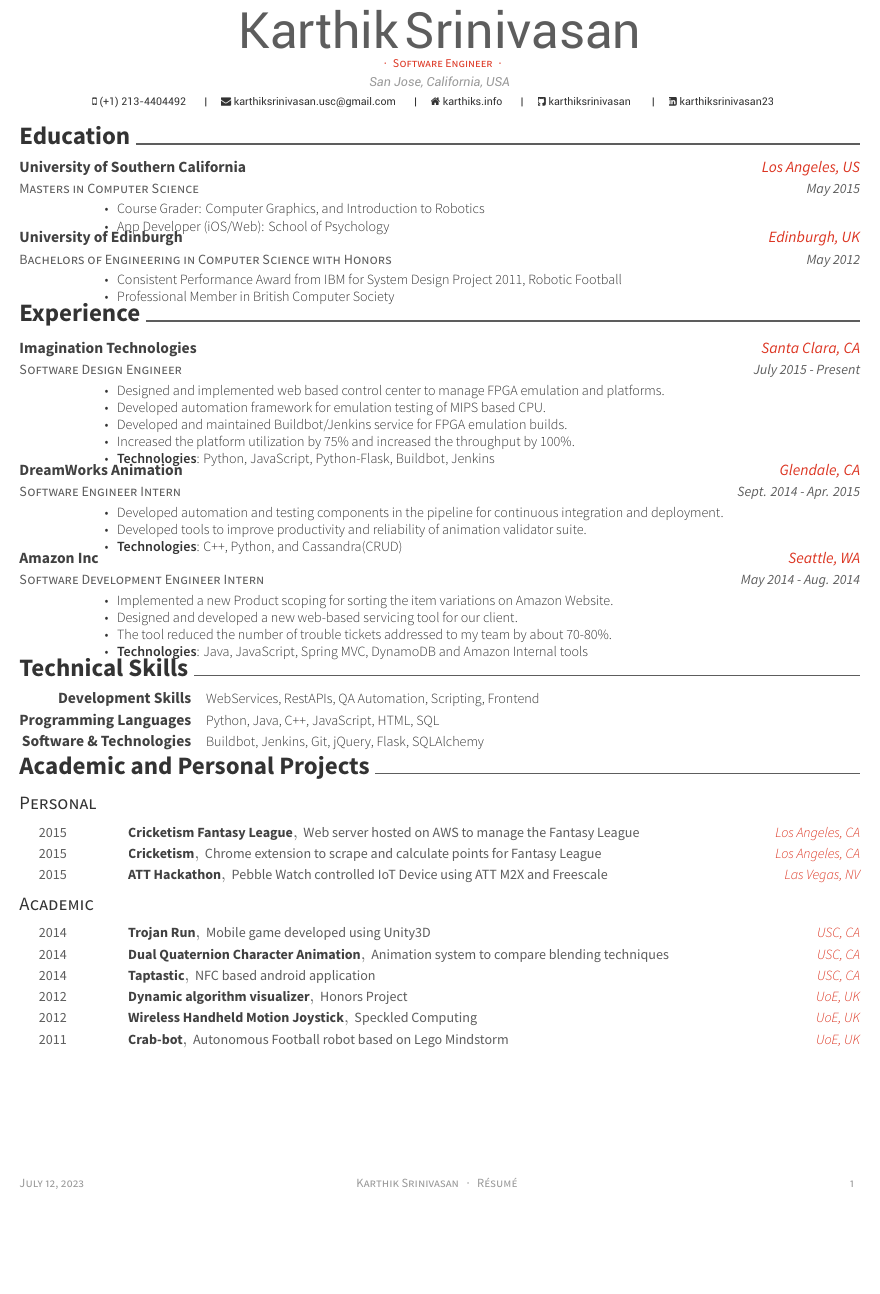
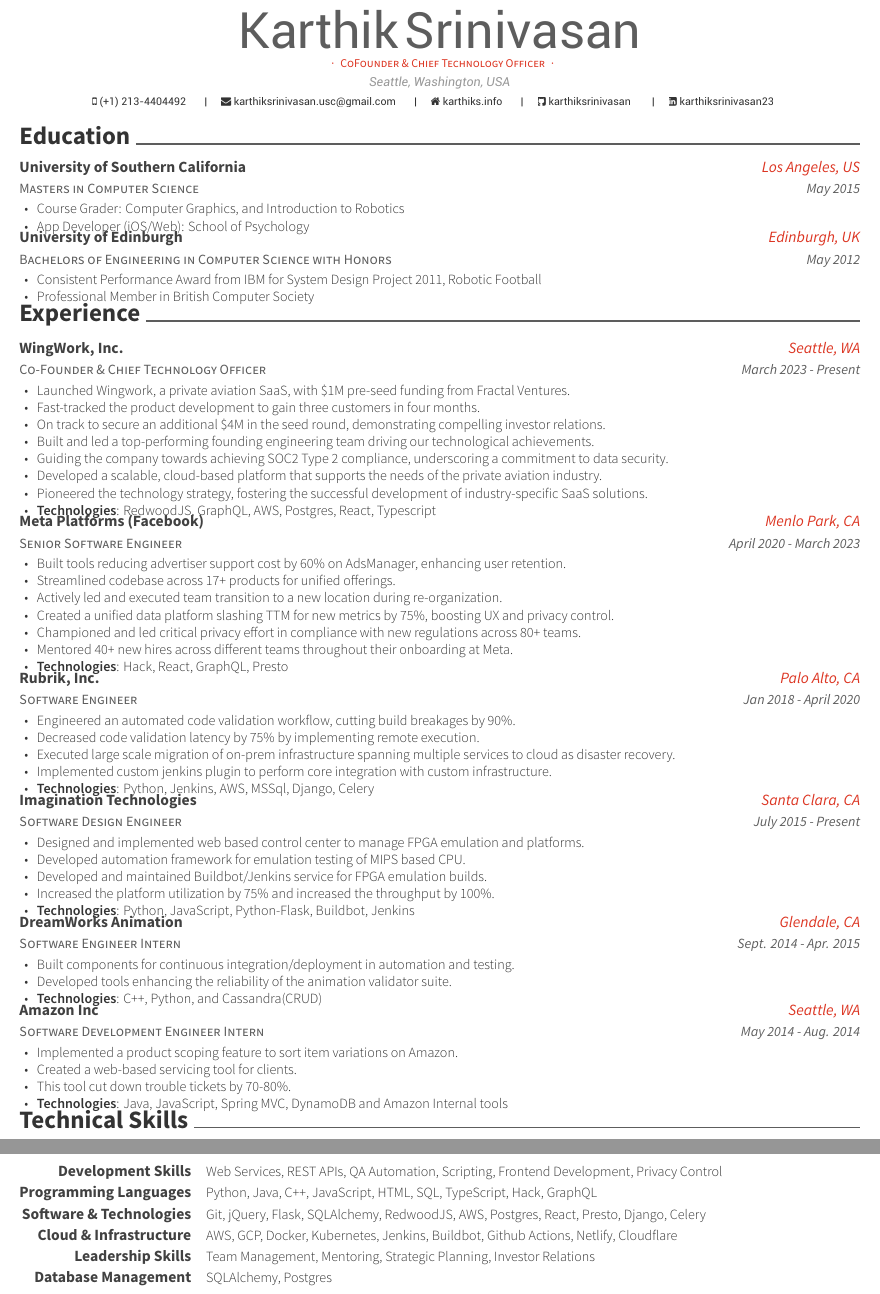
Before and after one commit to karthiksrinivasan/Resume, a LaTeX CV (KarthikSrinivasan.tex, which reads awesome-cv2.cls, resume/experience.tex, resume/skills.tex): part of the page before the commit and two parts of pages 1 and 2 of 2 after it, the two joined at a grey line, cut so that both start at the same text, the shorter picture padded with empty space. Compiled offline with XeLaTeX.

Commit message:
Update 07/2023

```diff
--- a/KarthikSrinivasan.tex
+++ b/KarthikSrinivasan.tex
@@ -55,7 +55,7 @@
 %%%%%%%%%%%%%%%%%%%%%%%%%%%%%%%%%%%%%%
 %%% Essentials
 \name{Karthik}{Srinivasan}
-\address{San Jose, California, USA}
+\address{Seattle, Washington, USA}
 \mobile{(+1) 213-4404492}
 %%% Social
 \email{karthiksrinivasan.usc@gmail.com}
@@ -63,7 +63,7 @@
 \github{karthiksrinivasan}
 \linkedin{karthiksrinivasan23}
 %%% Optionals
-\position{{\enskip\cdotp\enskip}Software Engineer{\enskip\cdotp\enskip}}
+\position{{\enskip\cdotp\enskip}CoFounder \& Chief Technology Officer{\enskip\cdotp\enskip}}
 %\quote{``Make the change that you want to see in the world."}
 
 
@@ -84,5 +84,5 @@
 \import{\sectiondir}{education.tex}
 \import{\sectiondir}{experience.tex}
 \import{\sectiondir}{skills.tex}
-\import{\sectiondir}{projects.tex}
+%\import{\sectiondir}{projects.tex}
 \end{document}
--- a/awesome-cv2.cls
+++ b/awesome-cv2.cls
@@ -21,7 +21,7 @@
 %-------------------------------------------------------------------------------
 %                Identification
 %-------------------------------------------------------------------------------
-\ProvidesClass{awesome-cv}[2015/12/14 v1.3 Awesome Curriculum Vitae Class]
+\ProvidesClass{awesome-cv2}[2015/12/14 v1.3 Awesome Curriculum Vitae Class]
 \NeedsTeXFormat{LaTeX2e}
 
 
@@ -552,14 +552,14 @@
 		  {\entrypositionstyle{#1} & \entrydatestyle{#4} \\}
 		  {\entrytitlestyle{#2} & \entrylocationstyle{#3} \\
 		  \entrypositionstyle{#1} & \entrydatestyle{#4} \\}
-		\multicolumn{2}{L{17cm}}{\descriptionstyle{#5}} \\}
+		\multicolumn{2}{L{18.8cm}}{\descriptionstyle{#5}} \\}
 		{\ifempty{#2#3}
 		  {\entrypositionstyle{#1} & \entrydatestyle{#4} \\
 		  \entrypositionstyle{#6} & \entrydatestyle{#7} \\}
 		  {\entrytitlestyle{#2} & \entrylocationstyle{#3} \\
 		  \entrypositionstyle{#1} & \entrydatestyle{#4} \\
 		  \entrypositionstyle{#6} & \entrydatestyle{#7} \\}
-		\multicolumn{2}{L{17cm}}{\descriptionstyle{#5}} \\}
+		\multicolumn{2}{L{18.8cm}}{\descriptionstyle{#5}} \\}
   \end{tabular*}
 }
 
--- a/resume/experience.tex
+++ b/resume/experience.tex
@@ -1,5 +1,58 @@
 \cvsection{Experience}
 \begin{cventries}
+  \cventry
+    {Co-Founder \& Chief Technology Officer}
+    {WingWork, Inc.}
+    {Seattle, WA}
+    {March 2023 - Present}
+    {
+      \begin{cvitems}
+        \item {Launched Wingwork, a private aviation SaaS, with \$1M pre-seed funding from Fractal Ventures.}
+        \item {Fast-tracked the product development to gain three customers in four months.}
+        \item {On track to secure an additional \$4M in the seed round, demonstrating compelling investor relations.}
+        \item {Built and led a top-performing founding engineering team driving our technological achievements.}
+        \item {Guiding the company towards achieving SOC2 Type 2 compliance, underscoring a commitment to data security.}
+        \item {Developed a scalable, cloud-based platform that supports the needs of the private aviation industry.}
+        \item {Pioneered the technology strategy, fostering the successful development of industry-specific SaaS solutions.}
+        \item {\textbf{Technologies}: RedwoodJS, GraphQL, AWS, Postgres, React, Typescript}
+      \end{cvitems}
+    }
+    {}
+    {}
+  \cventry
+    {Senior Software Engineer}
+    {Meta Platforms (Facebook)}
+    {Menlo Park, CA}
+    {April 2020 - March 2023}
+    {
+      \begin{cvitems}
+        \item {Built tools reducing advertiser support cost by 60\% on AdsManager, enhancing user retention.}
+        \item {Streamlined codebase across 17+ products for unified offerings.}
+        \item {Actively led and executed team transition to a new location during re-organization.}
+        \item {Created a unified data platform slashing TTM for new metrics by 75\%, boosting UX and privacy control.}
+        \item {Championed and led critical privacy effort in compliance with new regulations across 80+ teams.}
+        \item {Mentored 40+ new hires across different teams throughout their onboarding at Meta.}
+        \item {\textbf{Technologies}: Hack, React, GraphQL, Presto}
+      \end{cvitems}
+    }
+    {}
+    {}
+  \cventry
+    {Software Engineer}
+    {Rubrik, Inc.}
+    {Palo Alto, CA}
+    {Jan 2018 - April 2020}
+    {
+      \begin{cvitems}
+        \item {Engineered an automated code validation workflow, cutting build breakages by 90\%.}
+        \item {Decreased code validation latency by 75\% by implementing remote execution.}
+        \item {Executed large scale migration of on-prem infrastructure spanning multiple services to cloud as disaster recovery.}
+        \item {Implemented custom jenkins plugin to perform core integration with custom infrastructure.}
+        \item {\textbf{Technologies}: Python, Jenkins, AWS, MSSql, Django, Celery}
+      \end{cvitems}
+    }
+    {}
+    {}
   \cventry
     {Software Design Engineer}
     {Imagination Technologies}
@@ -23,8 +76,8 @@
     {Sept. 2014 - Apr. 2015}
     {
       \begin{cvitems}
-        \item {Developed automation and testing components in the pipeline for continuous integration and deployment.}
-        \item {Developed tools to improve productivity and reliability of animation validator suite.}
+        \item {Built components for continuous integration/deployment in automation and testing.}
+        \item {Developed tools enhancing the reliability of the animation validator suite.}
         \item {\textbf{Technologies}: C++, Python, and Cassandra(CRUD)}
       \end{cvitems}
     }
@@ -37,13 +90,12 @@
     {May 2014 - Aug. 2014}
     {
       \begin{cvitems}
-        \item {Implemented a new Product scoping for sorting the item variations on Amazon Website.}
-        \item {Designed and developed a new web-based servicing tool for our client.}
-        \item {The tool reduced the number of trouble tickets addressed to my team by about 70-80\%.}
+        \item {Implemented a product scoping feature to sort item variations on Amazon.}
+        \item {Created a web-based servicing tool for clients.}
+        \item {This tool cut down trouble tickets by 70-80\%.}
         \item {\textbf{Technologies}: Java, JavaScript, Spring MVC, DynamoDB and Amazon Internal tools}
       \end{cvitems}
     }
     {}
     {}
-
 \end{cventries}
--- a/resume/skills.tex
+++ b/resume/skills.tex
@@ -1,6 +1,9 @@
 \cvsection{Technical Skills}
 \begin{cvskills}
-  \cvskill{Development Skills}{WebServices, RestAPIs, QA Automation, Scripting, Frontend}
-  \cvskill{Programming Languages}{Python, Java, C++, JavaScript, HTML, SQL}
-  \cvskill{Software \& Technologies}{Buildbot, Jenkins, Git, jQuery, Flask, SQLAlchemy}
+  \cvskill{Development Skills}{Web Services, REST APIs, QA Automation, Scripting, Frontend Development, Privacy Control}
+  \cvskill{Programming Languages}{Python, Java, C++, JavaScript, HTML, SQL, TypeScript, Hack, GraphQL}
+  \cvskill{Software \& Technologies}{Git, jQuery, Flask, SQLAlchemy, RedwoodJS, AWS, Postgres, React, Presto, Django, Celery}
+  \cvskill{Cloud \& Infrastructure}{AWS, GCP, Docker, Kubernetes, Jenkins, Buildbot, Github Actions, Netlify, Cloudflare}
+  \cvskill{Leadership Skills}{Team Management, Mentoring, Strategic Planning, Investor Relations}
+  \cvskill{Database Management}{SQLAlchemy, Postgres}
 \end{cvskills}
```
Also changed, not shown: KarthikSrinivasan.pdf.
